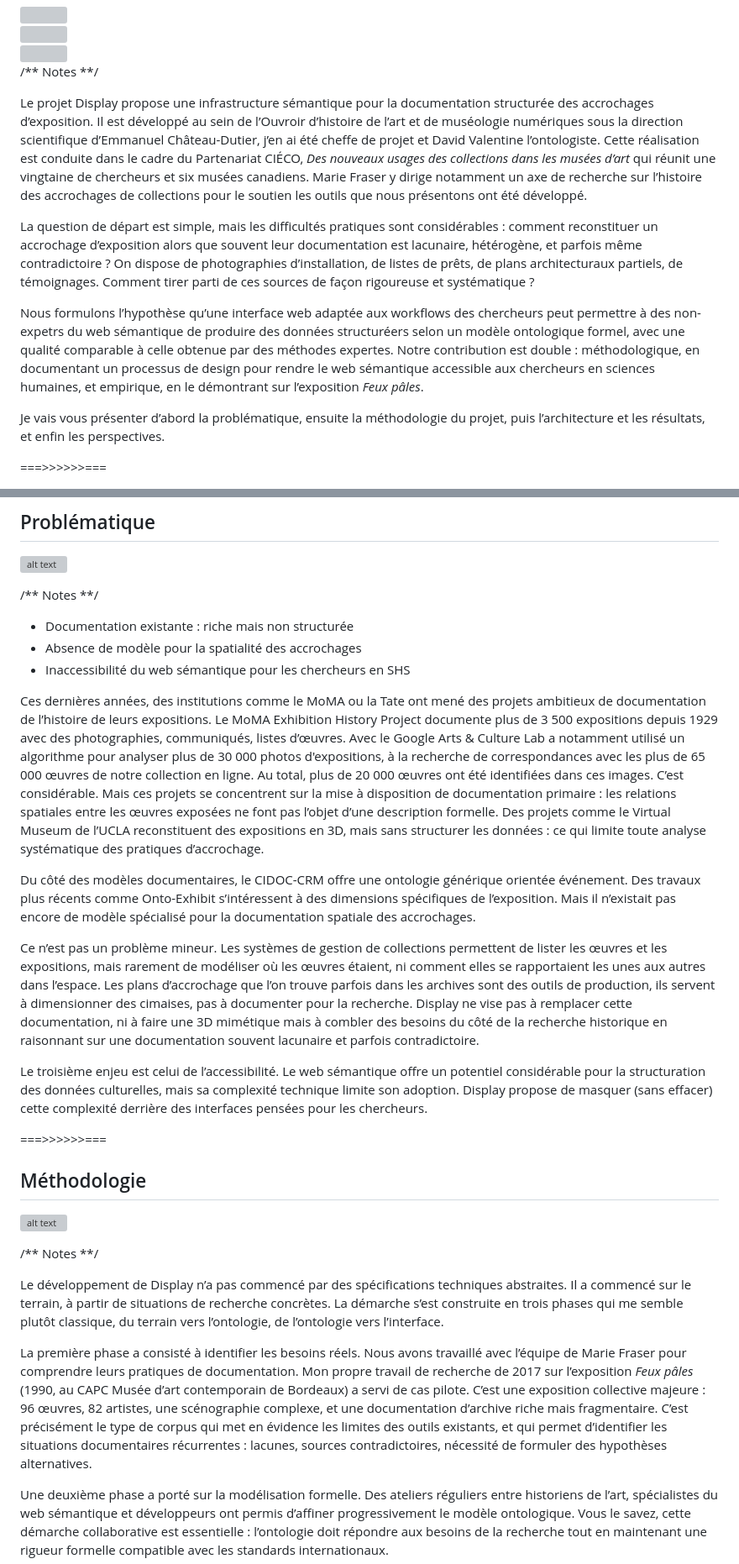
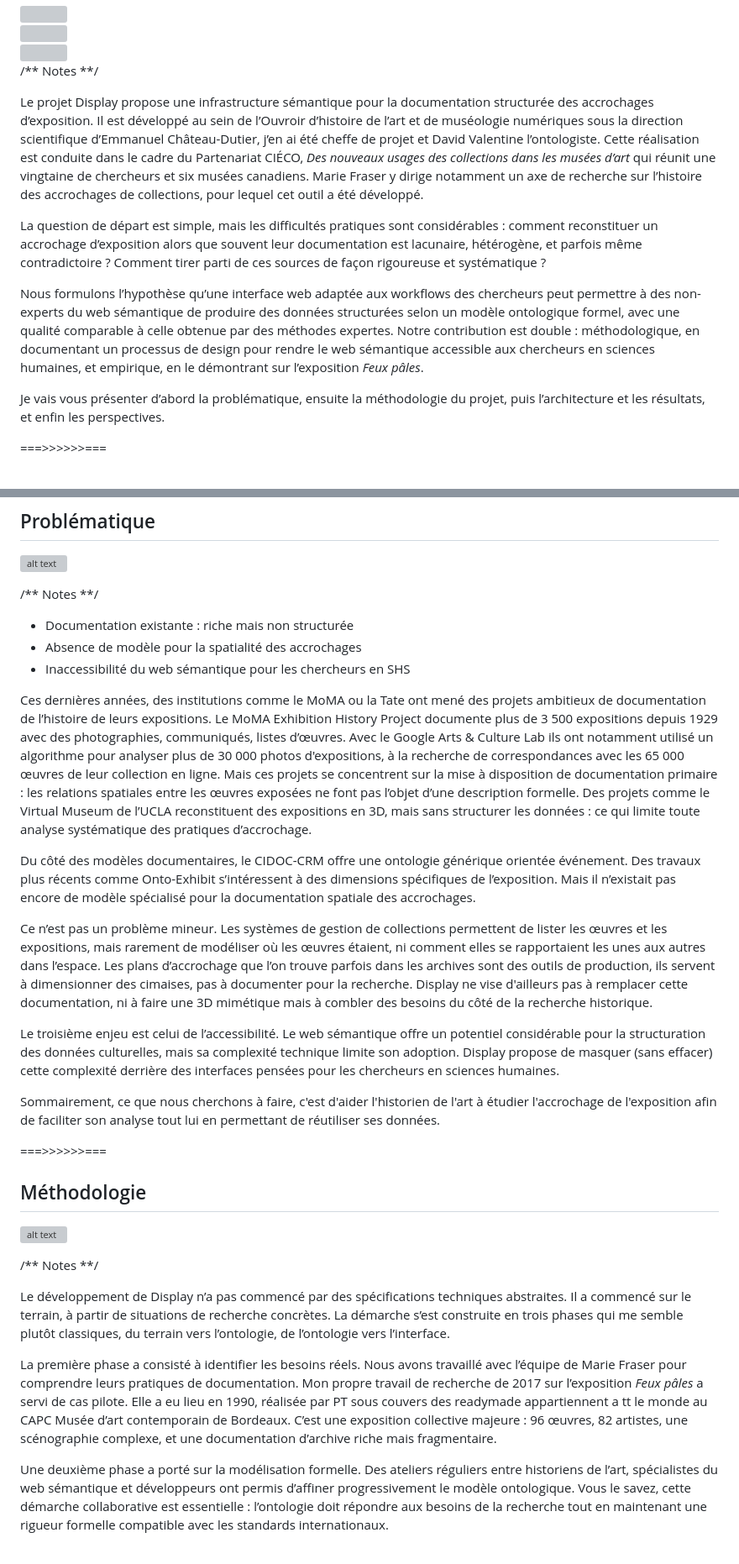
Before and after one commit to ouvroir/atelier-display, a Markdown page: humanistica2026/2026-05-22-humanistica.md, 2 parts joined by grey strips. Shown at 84% size. GitHub-like rendering; grey boxes are pictures that could not be loaded.

Commit message:
maj diapo humanistica2026

```diff
--- a/humanistica2026/2026-05-22-humanistica.md
+++ b/humanistica2026/2026-05-22-humanistica.md
@@ -54,11 +54,11 @@
 
 /** Notes **/
 
-Le projet Display propose une infrastructure sémantique pour la documentation structurée des accrochages d’exposition. Il est développé au sein de l’Ouvroir d’histoire de l’art et de muséologie numériques sous la direction scientifique d’Emmanuel Château-Dutier, j’en ai été cheffe de projet et David Valentine l’ontologiste. Cette réalisation est conduite dans le cadre du Partenariat CIÉCO, *Des nouveaux usages des collections dans les musées d’art*  qui réunit une vingtaine de chercheurs et six musées canadiens. Marie Fraser y dirige notamment un axe de recherche sur l’histoire des accrochages de collections pour le soutien les outils que nous présentons ont été développé.
+Le projet Display propose une infrastructure sémantique pour la documentation structurée des accrochages d’exposition. Il est développé au sein de l’Ouvroir d’histoire de l’art et de muséologie numériques sous la direction scientifique d’Emmanuel Château-Dutier, j’en ai été cheffe de projet et David Valentine l’ontologiste. Cette réalisation est conduite dans le cadre du Partenariat CIÉCO, *Des nouveaux usages des collections dans les musées d’art*  qui réunit une vingtaine de chercheurs et six musées canadiens. Marie Fraser y dirige notamment un axe de recherche sur l’histoire des accrochages de collections, pour lequel cet outil a été développé.
 
-La question de départ est simple, mais les difficultés pratiques sont considérables : comment reconstituer un accrochage d’exposition alors que souvent leur documentation est lacunaire, hétérogène, et parfois même contradictoire ? On dispose de photographies d’installation, de listes de prêts, de plans architecturaux partiels, de témoignages. Comment tirer parti de ces sources de façon rigoureuse et systématique ?
+La question de départ est simple, mais les difficultés pratiques sont considérables : comment reconstituer un accrochage d’exposition alors que souvent leur documentation est lacunaire, hétérogène, et parfois même contradictoire ? Comment tirer parti de ces sources de façon rigoureuse et systématique ?
 
-Nous formulons l’hypothèse qu’une interface web adaptée aux workflows des chercheurs peut permettre à des non-expetrs du web sémantique de produire des données structuréers selon un modèle ontologique formel, avec une qualité comparable à celle obtenue par des méthodes expertes. Notre contribution est double : méthodologique, en documentant un processus de design pour rendre le web sémantique accessible aux chercheurs en sciences humaines, et empirique, en le démontrant sur l’exposition *Feux pâles*.
+Nous formulons l’hypothèse qu’une interface web adaptée aux workflows des chercheurs peut permettre à des non-experts du web sémantique de produire des données structurées selon un modèle ontologique formel, avec une qualité comparable à celle obtenue par des méthodes expertes. Notre contribution est double : méthodologique, en documentant un processus de design pour rendre le web sémantique accessible aux chercheurs en sciences humaines, et empirique, en le démontrant sur l’exposition *Feux pâles*.
 
 Je vais vous présenter d’abord la problématique, ensuite la méthodologie du projet, puis l’architecture et les résultats, et enfin les perspectives.
 
@@ -76,13 +76,15 @@ Je vais vous présenter d’abord la problématique, ensuite la méthodologie du
 - Absence de modèle pour la spatialité des accrochages
 - Inaccessibilité du web sémantique pour les chercheurs en SHS
 
-Ces dernières années, des institutions comme le MoMA ou la Tate ont mené des projets ambitieux de documentation de l’histoire de leurs expositions. Le MoMA Exhibition History Project documente plus de 3 500 expositions depuis 1929 avec des photographies, communiqués, listes d’œuvres. Avec le Google Arts & Culture Lab a notamment utilisé un algorithme pour analyser plus de 30 000 photos d'expositions, à la recherche de correspondances avec les plus de 65 000 œuvres de notre collection en ligne. Au total, plus de 20 000 œuvres ont été identifiées dans ces images. C’est considérable. Mais ces projets se concentrent sur la mise à disposition de documentation primaire : les relations spatiales entre les œuvres exposées ne font pas l’objet d’une description formelle. Des projets comme le Virtual Museum de l’UCLA reconstituent des expositions en 3D, mais sans structurer les données : ce qui limite toute analyse systématique des pratiques d’accrochage.
+Ces dernières années, des institutions comme le MoMA ou la Tate ont mené des projets ambitieux de documentation de l’histoire de leurs expositions. Le MoMA Exhibition History Project documente plus de 3 500 expositions depuis 1929 avec des photographies, communiqués, listes d’œuvres. Avec le Google Arts & Culture Lab ils ont notamment utilisé un algorithme pour analyser plus de 30 000 photos d'expositions, à la recherche de correspondances avec les 65 000 œuvres de leur collection en ligne. Mais ces projets se concentrent sur la mise à disposition de documentation primaire : les relations spatiales entre les œuvres exposées ne font pas l’objet d’une description formelle. Des projets comme le Virtual Museum de l’UCLA reconstituent des expositions en 3D, mais sans structurer les données : ce qui limite toute analyse systématique des pratiques d’accrochage.
 
 Du côté des modèles documentaires, le CIDOC-CRM offre une ontologie générique orientée événement. Des travaux plus récents comme Onto-Exhibit s’intéressent à des dimensions spécifiques de l’exposition. Mais il n’existait pas encore de modèle spécialisé pour la documentation spatiale des accrochages.
 
-Ce n’est pas un problème mineur. Les systèmes de gestion de collections permettent de lister les œuvres et les expositions, mais rarement de modéliser où les œuvres étaient, ni comment elles se rapportaient les unes aux autres dans l’espace. Les plans d’accrochage que l’on trouve parfois dans les archives sont des outils de production, ils servent à dimensionner des cimaises, pas à documenter pour la recherche. Display ne vise pas à remplacer cette documentation, ni à faire une 3D mimétique mais à combler des besoins du côté de la recherche historique en raisonnant sur une documentation souvent lacunaire et parfois contradictoire.
+Ce n’est pas un problème mineur. Les systèmes de gestion de collections permettent de lister les œuvres et les expositions, mais rarement de modéliser où les œuvres étaient, ni comment elles se rapportaient les unes aux autres dans l’espace. Les plans d’accrochage que l’on trouve parfois dans les archives sont des outils de production, ils servent à dimensionner des cimaises, pas à documenter pour la recherche. Display ne vise d'ailleurs pas à remplacer cette documentation, ni à faire une 3D mimétique mais à combler des besoins du côté de la recherche historique.
 
-Le troisième enjeu est celui de l’accessibilité. Le web sémantique offre un potentiel considérable pour la structuration des données culturelles, mais sa complexité technique limite son adoption. Display propose de masquer (sans effacer) cette complexité derrière des interfaces pensées pour les chercheurs.
+Le troisième enjeu est celui de l’accessibilité. Le web sémantique offre un potentiel considérable pour la structuration des données culturelles, mais sa complexité technique limite son adoption. Display propose de masquer (sans effacer) cette complexité derrière des interfaces pensées pour les chercheurs en sciences humaines.
+
+Sommairement, ce que nous cherchons à faire, c'est d'aider l'historien de l'art à étudier l'accrochage de l'exposition afin de faciliter son analyse tout lui en permettant de réutiliser ses données.
 
 ===>>>>>>===
 
@@ -92,9 +94,9 @@ Le troisième enjeu est celui de l’accessibilité. Le web sémantique offre un
 
 /** Notes **/
 
-Le développement de Display n’a pas commencé par des spécifications techniques abstraites. Il a commencé sur le terrain, à partir de situations de recherche concrètes. La démarche s’est construite en trois phases qui me semble plutôt classique, du terrain vers l’ontologie, de l’ontologie vers l’interface.
+Le développement de Display n’a pas commencé par des spécifications techniques abstraites. Il a commencé sur le terrain, à partir de situations de recherche concrètes. La démarche s’est construite en trois phases qui me semble plutôt classiques, du terrain vers l’ontologie, de l’ontologie vers l’interface.
 
-La première phase a consisté à identifier les besoins réels. Nous avons travaillé avec l’équipe de Marie Fraser pour comprendre leurs pratiques de documentation. Mon propre travail de recherche de 2017 sur l’exposition *Feux pâles* (1990, au CAPC Musée d’art contemporain de Bordeaux) a servi de cas pilote. C’est une exposition collective majeure : 96 œuvres, 82 artistes, une scénographie complexe, et une documentation d’archive riche mais fragmentaire. C’est précisément le type de corpus qui met en évidence les limites des outils existants, et qui permet d’identifier les situations documentaires récurrentes : lacunes, sources contradictoires, nécessité de formuler des hypothèses alternatives.
+La première phase a consisté à identifier les besoins réels. Nous avons travaillé avec l’équipe de Marie Fraser pour comprendre leurs pratiques de documentation. Mon propre travail de recherche de 2017 sur l’exposition *Feux pâles* a servi de cas pilote. Elle a eu lieu en 1990, réalisée par PT sous couvers des readymade appartiennent a tt le monde au CAPC Musée d’art contemporain de Bordeaux. C’est une exposition collective majeure : 96 œuvres, 82 artistes, une scénographie complexe, et une documentation d’archive riche mais fragmentaire.
 
 Une deuxième phase a porté sur la modélisation formelle. Des ateliers réguliers entre historiens de l’art, spécialistes du web sémantique et développeurs ont permis d’affiner progressivement le modèle ontologique. Vous le savez, cette démarche collaborative est essentielle : l’ontologie doit répondre aux besoins de la recherche tout en maintenant une rigueur formelle compatible avec les standards internationaux.
 
```
Also changed, not shown: other parts of humanistica2026/2026-05-22-humanistica.md (+22 -20 lines).
